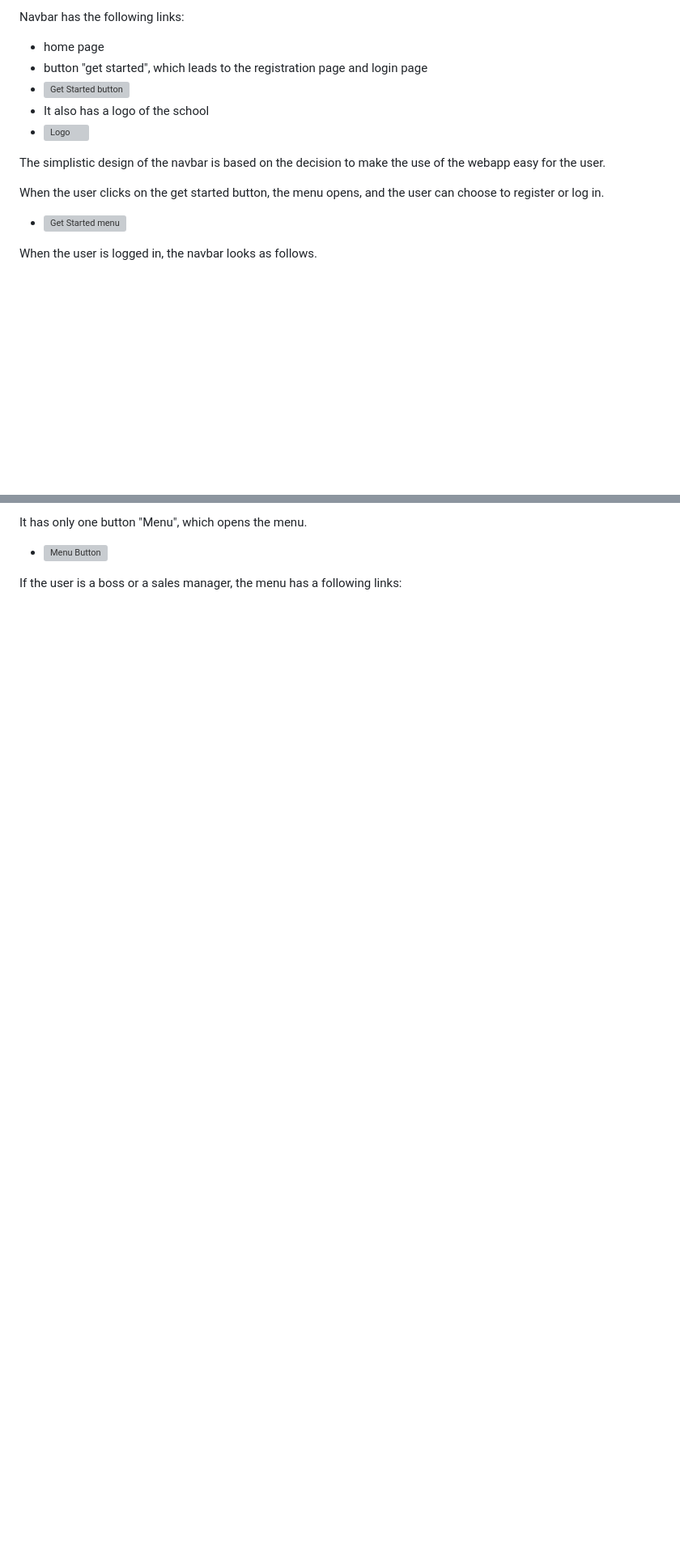
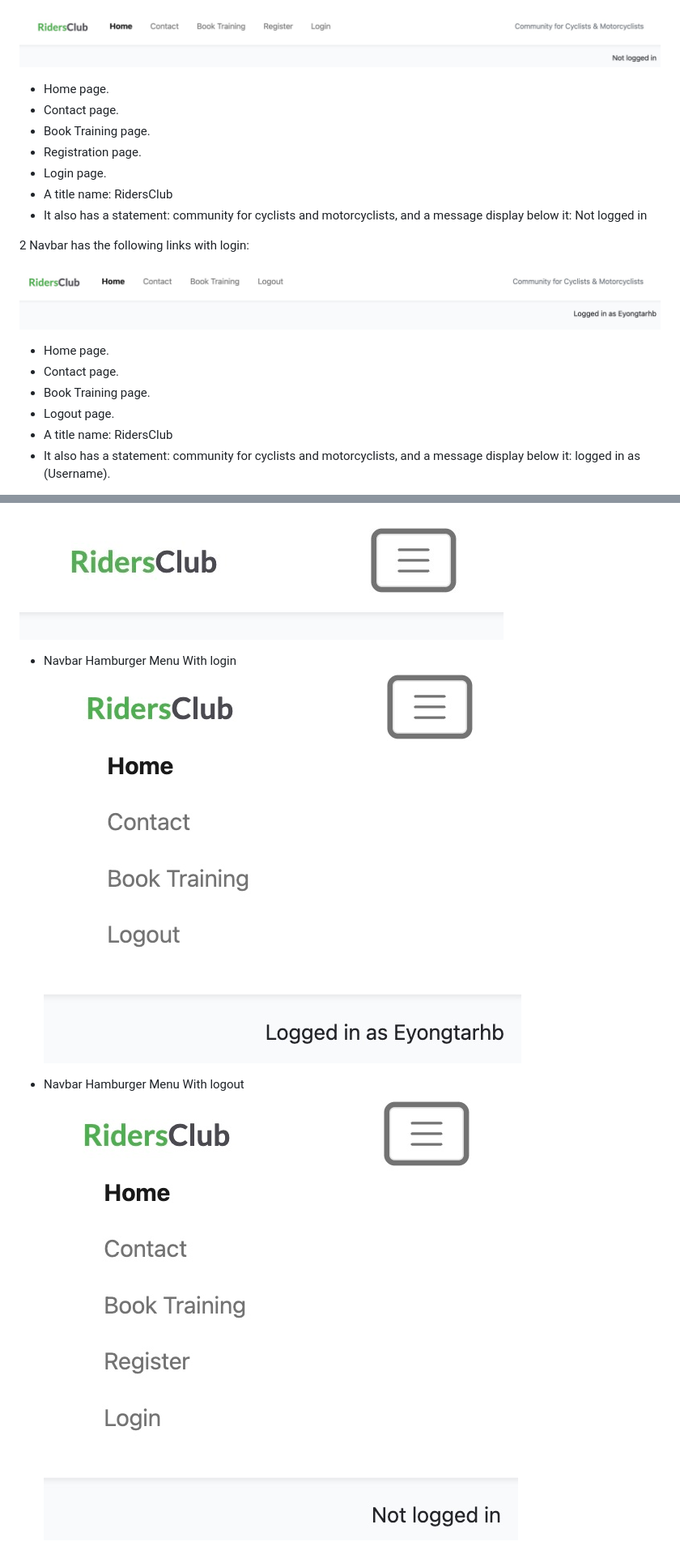
Before and after one commit to Eyongtarh/Riders-Club-Project, a Markdown page: FEATURES.md, 2 parts joined by grey strips. Shown: that part at 81% size. GitHub-like rendering; pictures changed too: documentation/features/navbar/navbar.png (added), documentation/features/navbar/navbar2.png (added), documentation/features/navbar/navbar3.png (added); blank space fills up the shorter version; grey boxes are pictures that could not be loaded.

Commit message:
add images to navbar and footer pages in readme.md

```diff
--- a/FEATURES.md
+++ b/FEATURES.md
@@ -25,16 +26,22 @@ Each page has a navbar and a footer
 
-Navbar has the following links:
-- home page
-- button "get started", which leads to the registration page and login page
-- ![Get Started button](documentation/features/navbar/get_started_button.png)
-- It also has a logo of the school
-- ![Logo](documentation/features/navbar/main_logo.png)
+![Navbar, logout](documentation/features/navbar/navbar.png)
 
-The simplistic design of the navbar is based on the decision to make the use of the webapp easy for the user.
+- Home page.
+- Contact page.
+- Book Training page.
+- Registration page.
+- Login page.
+- A title name: RidersClub
+- It also has a statement: community for cyclists and motorcyclists, and a message display below it: Not logged in
 
-When the user clicks on the get started button, the menu opens, and the user can choose to register or log in.
+2 Navbar has the following links with login:
 
-- ![Get Started menu](documentation/features/navbar/navbar_logout.png)
+![Navbar, login](documentation/features/navbar/navbar2.png)
 
-When the user is logged in, the navbar looks as follows.
+- Home page.
+- Contact page.
+- Book Training page.
+- Logout page.
+- A title name: RidersClub
+- It also has a statement: community for cyclists and motorcyclists, and a message display below it: logged in as (Username).
 
@@ -42,7 +49,9 @@ When the user is logged in, the navbar looks as follows.
 
-It has only one button "Menu", which opens the menu.
+![Navbar, login](documentation/features/navbar/navbar5.png)
 
-- ![Menu Button](documentation/features/navbar/navbar_menu.png)
+- Navbar Hamburger Menu With login
+![Navbar, login](documentation/features/navbar/navbar3.png)
 
-If the user is a boss or a sales manager, the menu has a following links:
+- Navbar Hamburger Menu With logout
+![Navbar, logout](documentation/features/navbar/navbar4.png)
 
```
Also changed, not shown: other parts of FEATURES.md (+7 -43 lines), documentation/features/footer/footer.png (added), 3 other files.
